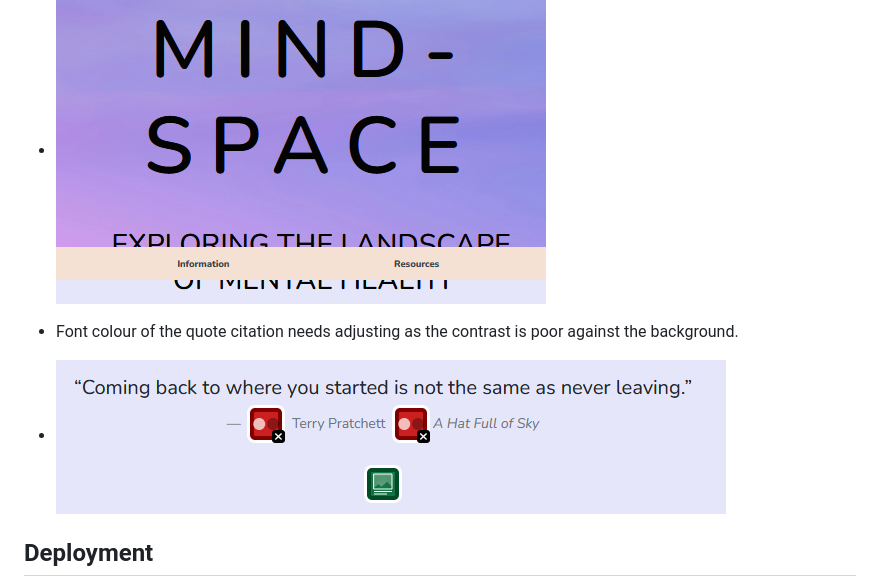
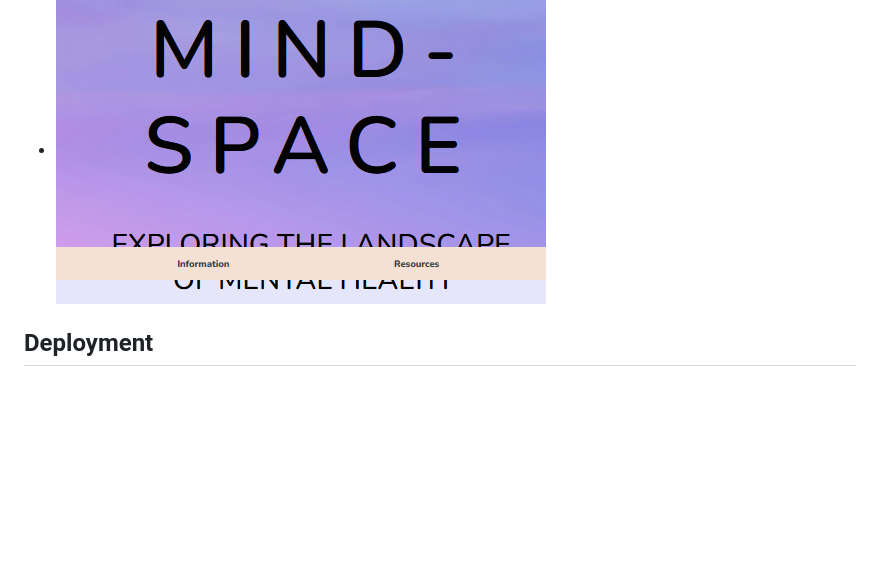
Before and after one commit to Code-Dearman/mental-health-project, a Markdown page: README.md, the part around the change. Rendered like a GitHub page; blank space fills up the shorter version.

Commit message:
Update: readme with bugfix

```diff
--- a/README.md
+++ b/README.md
@@ -105,9 +105,6 @@ I also tested the website on physical devices to get a feeling for how easy it w
 - Using landscape display on mobile devices causes the subheading in the hero section to clash with the nav bar and information section.
 - ![Landscape display bug](assets/images/LandscapeBug.png)
 
-- Font colour of the quote citation needs adjusting as the contrast is poor against the background.
-- ![WAVE Accessiblity Checker warnings](assets/images/WAVEaccessibility.png)
-
 ## Deployment
 
 - The site was deployed to GitHub pages. The steps to deploy are as follows:
```
